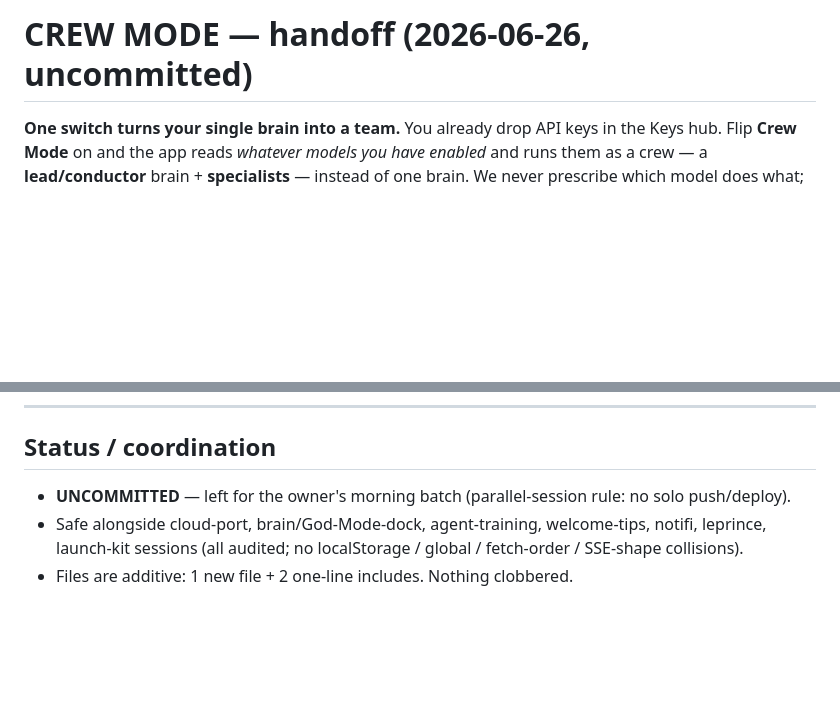
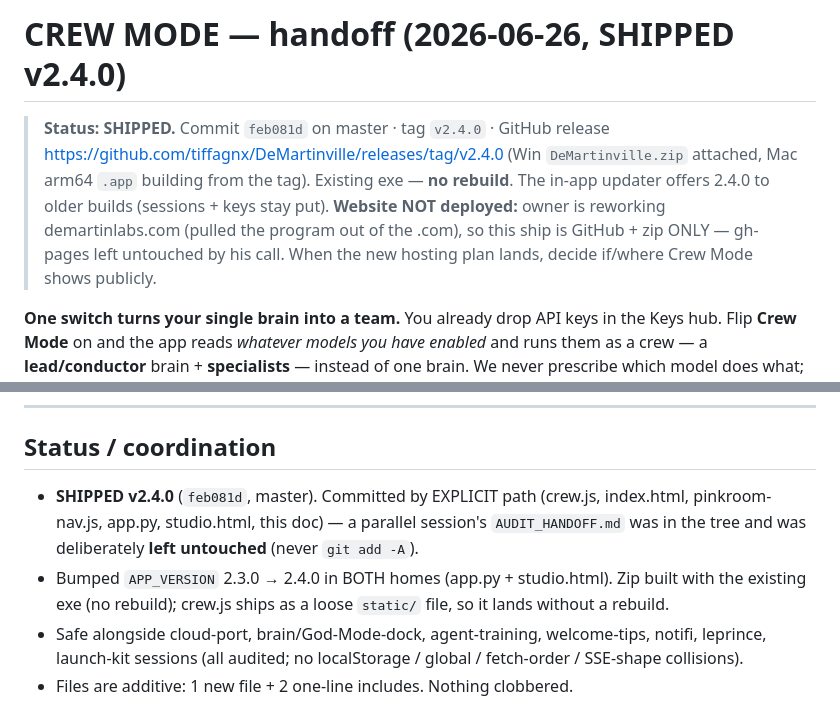
Before and after one commit to tiffagnx/Arkitect, a Markdown page: CREW_MODE_HANDOFF.md, 2 parts joined by grey strips. Rendered like a GitHub page; blank space fills up the shorter version.

Commit message:
Crew Mode handoff: mark SHIPPED v2.4.0 (was written pre-ship as "uncommitted")
Co-Authored-By: Claude Opus 4.8 <noreply@anthropic.com>

```diff
--- a/CREW_MODE_HANDOFF.md
+++ b/CREW_MODE_HANDOFF.md
@@ -1,4 +1,11 @@
-# CREW MODE — handoff (2026-06-26, uncommitted)
+# CREW MODE — handoff (2026-06-26, SHIPPED v2.4.0)
+
+> **Status: SHIPPED.** Commit `feb081d` on master · tag `v2.4.0` · GitHub release
+> https://github.com/tiffagnx/DeMartinville/releases/tag/v2.4.0 (Win `DeMartinville.zip` attached,
+> Mac arm64 `.app` building from the tag). Existing exe — **no rebuild**. The in-app updater offers
+> 2.4.0 to older builds (sessions + keys stay put). **Website NOT deployed:** owner is reworking
+> demartinlabs.com (pulled the program out of the .com), so this ship is GitHub + zip ONLY — gh-pages
+> left untouched by his call. When the new hosting plan lands, decide if/where Crew Mode shows publicly.
 
 **One switch turns your single brain into a team.** You already drop API keys in the Keys
 hub. Flip **Crew Mode** on and the app reads *whatever models you have enabled* and runs them
@@ -65,7 +72,11 @@ team — a model in the stem while another builds the beat?"* Slice 1 proves the
 ---
 
 ## Status / coordination
-- **UNCOMMITTED** — left for the owner's morning batch (parallel-session rule: no solo push/deploy).
+- **SHIPPED v2.4.0** (`feb081d`, master). Committed by EXPLICIT path (crew.js, index.html,
+  pinkroom-nav.js, app.py, studio.html, this doc) — a parallel session's `AUDIT_HANDOFF.md` was in
+  the tree and was deliberately **left untouched** (never `git add -A`).
+- Bumped `APP_VERSION` 2.3.0 → 2.4.0 in BOTH homes (app.py + studio.html). Zip built with the
+  existing exe (no rebuild); crew.js ships as a loose `static/` file, so it lands without a rebuild.
 - Safe alongside cloud-port, brain/God-Mode-dock, agent-training, welcome-tips, notifi, leprince,
   launch-kit sessions (all audited; no localStorage / global / fetch-order / SSE-shape collisions).
 - Files are additive: 1 new file + 2 one-line includes. Nothing clobbered.
```
